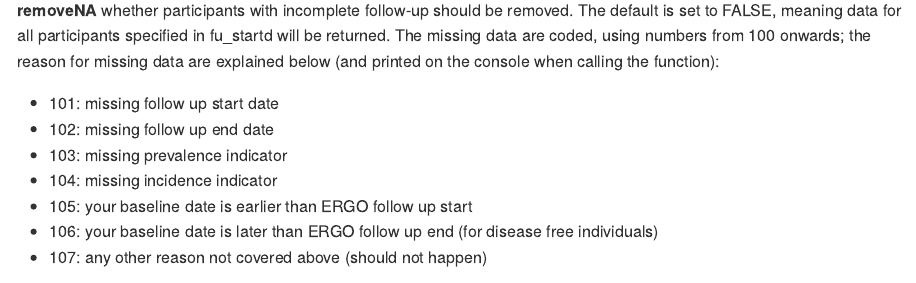
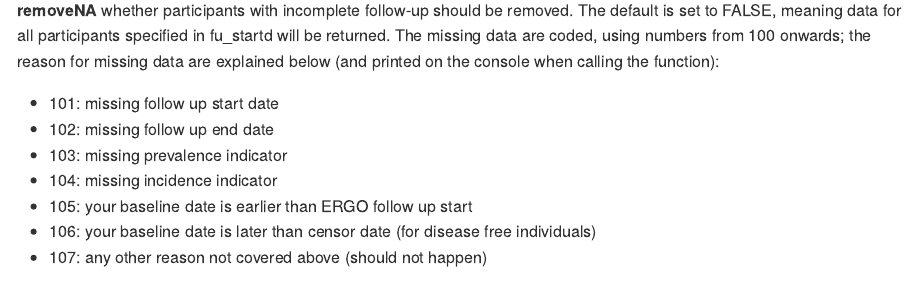
Before and after one commit to frenkxs/ergoMM, an R Markdown document (README.Rmd): the page in a window 1100 px wide, from 1500 px down. The pictures show the output file README.md that the author committed with the source, drawn offline in the style of GitHub; long lines of code are wrapped.

Commit message:
formatting changes

````diff
--- a/README.Rmd
+++ b/README.Rmd
@@ -76,7 +76,7 @@ set to FALSE, meaning data for all participants specified in fu_startd will be r
 - 103: missing prevalence indicator
 - 104: missing incidence indicator
 - 105: your baseline date is earlier than ERGO follow up start
-- 106: your baseline date is later than ERGO follow up end (for disease free individuals)
+- 106: your baseline date is later than censor date (for disease free individuals)
 - 107: any other reason not covered above (should not happen)
 
 ```{r example, eval = FALSE}
````
Also changed, not shown: README.md, README.Rmd (7 more changed lines).
